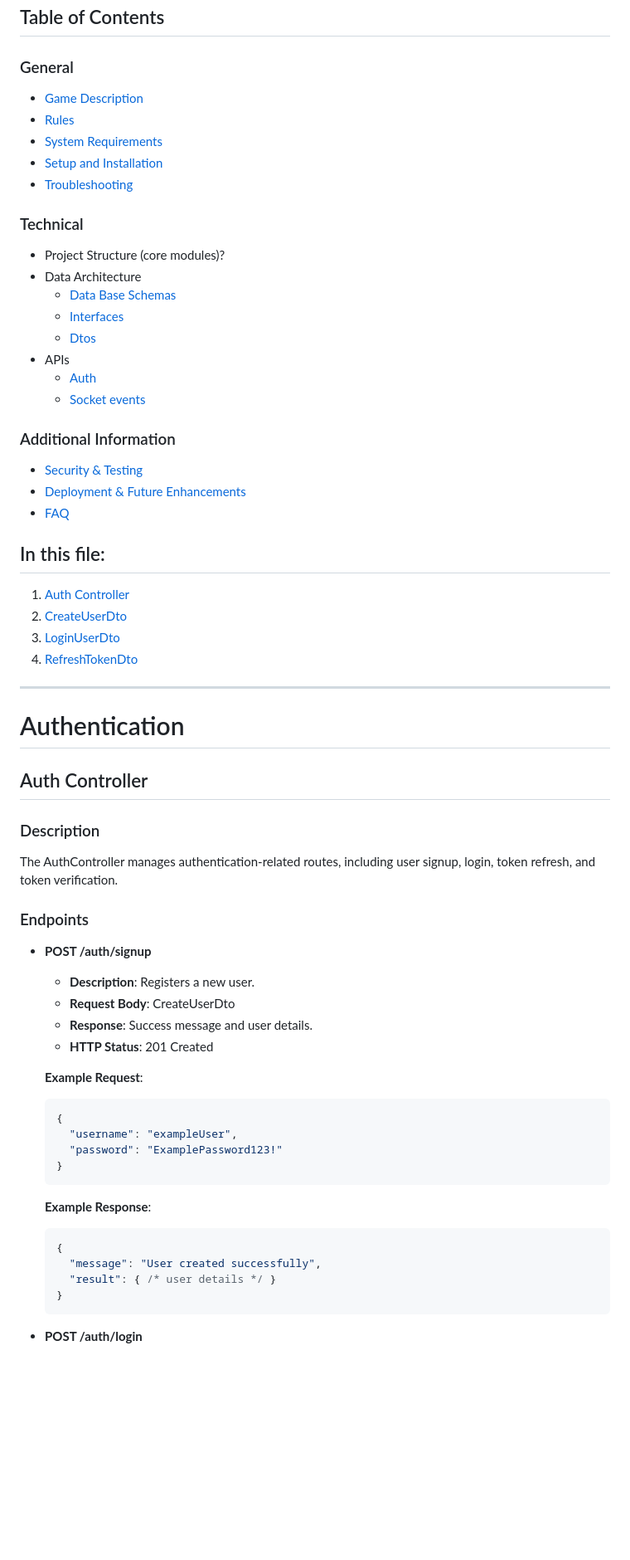
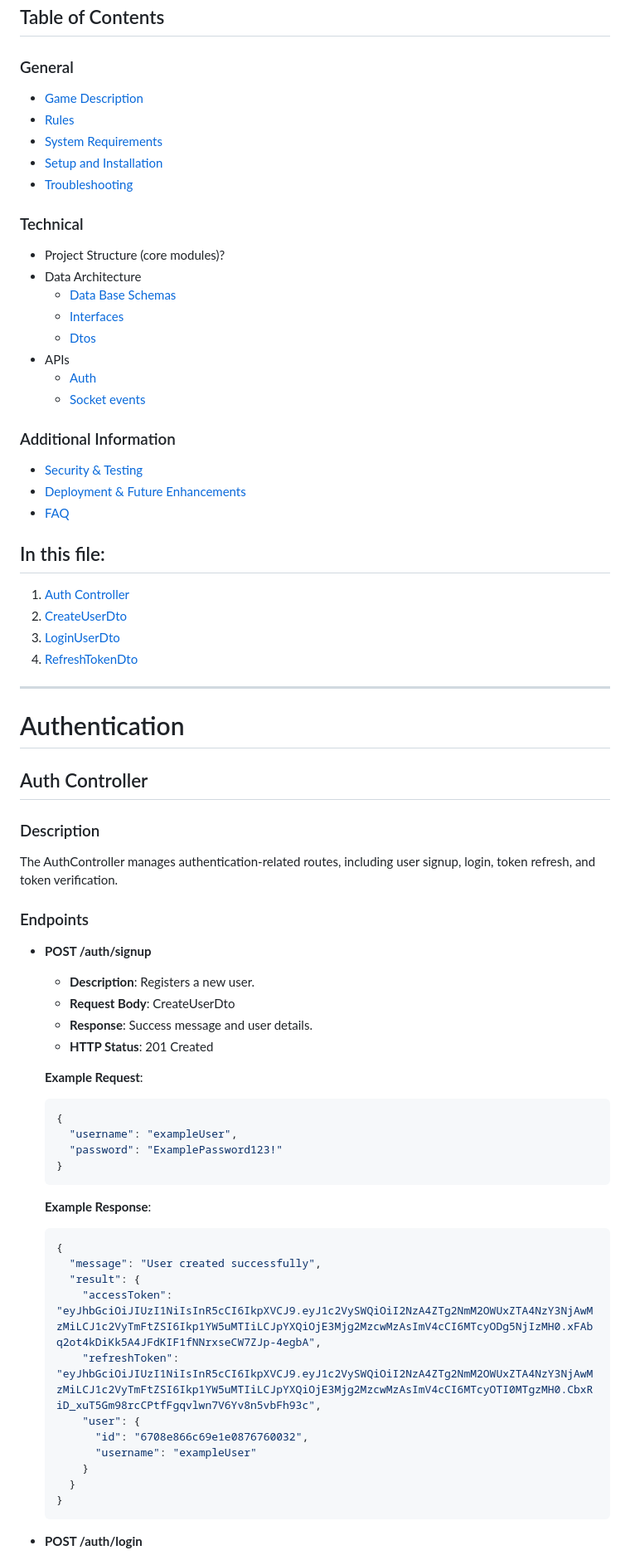
Before and after one commit to Pawbag123/Alias-Game, a Markdown page: documentation/APIs/auth.md, the part around one of its changes. Shown at 83% size. Drawn GitHub-style; blank space fills up the shorter version.

Commit message:
added examples in auth

````diff
--- a/documentation/APIs/auth.md
+++ b/documentation/APIs/auth.md
@@ -3,6 +3,7 @@
 ## Table of Contents
 
 ### General
+
 - [Game Description](../../README.md#game-description)
 - [Rules](../../README.md#objective)
 - [System Requirements](../../README.md#system-requirements)
@@ -10,20 +11,21 @@
 - [Troubleshooting](../../README.md#troubleshooting)
 
 ### Technical
+
 - Project Structure (core modules)?
 - Data Architecture
-    - [Data Base Schemas](../data-architecture/database-schemas.md#structure)
-    - [Interfaces](../data-architecture/interfaces.md#game-interfaces-documentation)
-    - [Dtos](../data-architecture/dtos.md#dtos)
+  - [Data Base Schemas](../data-architecture/database-schemas.md#structure)
+  - [Interfaces](../data-architecture/interfaces.md#game-interfaces-documentation)
+  - [Dtos](../data-architecture/dtos.md#dtos)
 - APIs
-    - [Auth](#authentication)
-    - [Socket events](socket-events.md#socket-events-documentation)
+  - [Auth](#authentication)
+  - [Socket events](socket-events.md#socket-events-documentation)
 
 ### Additional Information
+
 - [Security & Testing](documentation/security.md)
 - [Deployment & Future Enhancements](documentation/deployment.md)
 - [FAQ](documentation/faq.md)
-
 
 ## In this file:
 
@@ -33,33 +35,47 @@
 4. [RefreshTokenDto](#refreshtokendto)
 
 ---
+
 # Authentication
 
 ## Auth Controller
 
 ### Description
+
 The AuthController manages authentication-related routes, including user signup, login, token refresh, and token verification.
 
 ### Endpoints
 
 - **POST /auth/signup**
+
   - **Description**: Registers a new user.
   - **Request Body**: CreateUserDto
   - **Response**: Success message and user details.
   - **HTTP Status**: 201 Created
 
   **Example Request**:
-    ```json
-    {
-      "username": "exampleUser",
-      "password": "ExamplePassword123!"
+
+  ```json
+  {
+    "username": "exampleUser",
+    "password": "ExamplePassword123!"
+  }
+  ```
+
+  **Example Response**:
+
+  ```json
+  {
+    "message": "User created successfully",
+    "result": {
+      "accessToken": "eyJhbGciOiJIUzI1NiIsInR5cCI6IkpXVCJ9.eyJ1c2VySWQiOiI2NzA4ZTg2NmM2OWUxZTA4NzY3NjAwMzMiLCJ1c2VyTmFtZSI6Ikp1YW5uMTIiLCJpYXQiOjE3Mjg2MzcwMzAsImV4cCI6MTcyODg5NjIzMH0.xFAbq2ot4kDiKk5A4JFdKIF1fNNrxseCW7ZJp-4egbA",
+      "refreshToken": "eyJhbGciOiJIUzI1NiIsInR5cCI6IkpXVCJ9.eyJ1c2VySWQiOiI2NzA4ZTg2NmM2OWUxZTA4NzY3NjAwMzMiLCJ1c2VyTmFtZSI6Ikp1YW5uMTIiLCJpYXQiOjE3Mjg2MzcwMzAsImV4cCI6MTcyOTI0MTgzMH0.CbxRiD_xuT5Gm98rcCPtfFgqvlwn7V6Yv8n5vbFh93c",
+      "user": {
+        "id": "6708e866c69e1e0876760032",
+        "username": "exampleUser"
+      }
     }
-    ```
-  **Example Response**:
-    ```json
-  {
-      "message": "User created successfully",
-      "result": { /* user details */ }
   }
-    ```
+  ```
+
 - **POST /auth/login**
````
Also changed, not shown: other parts of documentation/APIs/auth.md (+41 -18 lines), documentation/data-architecture/dtos.md (+14 -42 lines).
